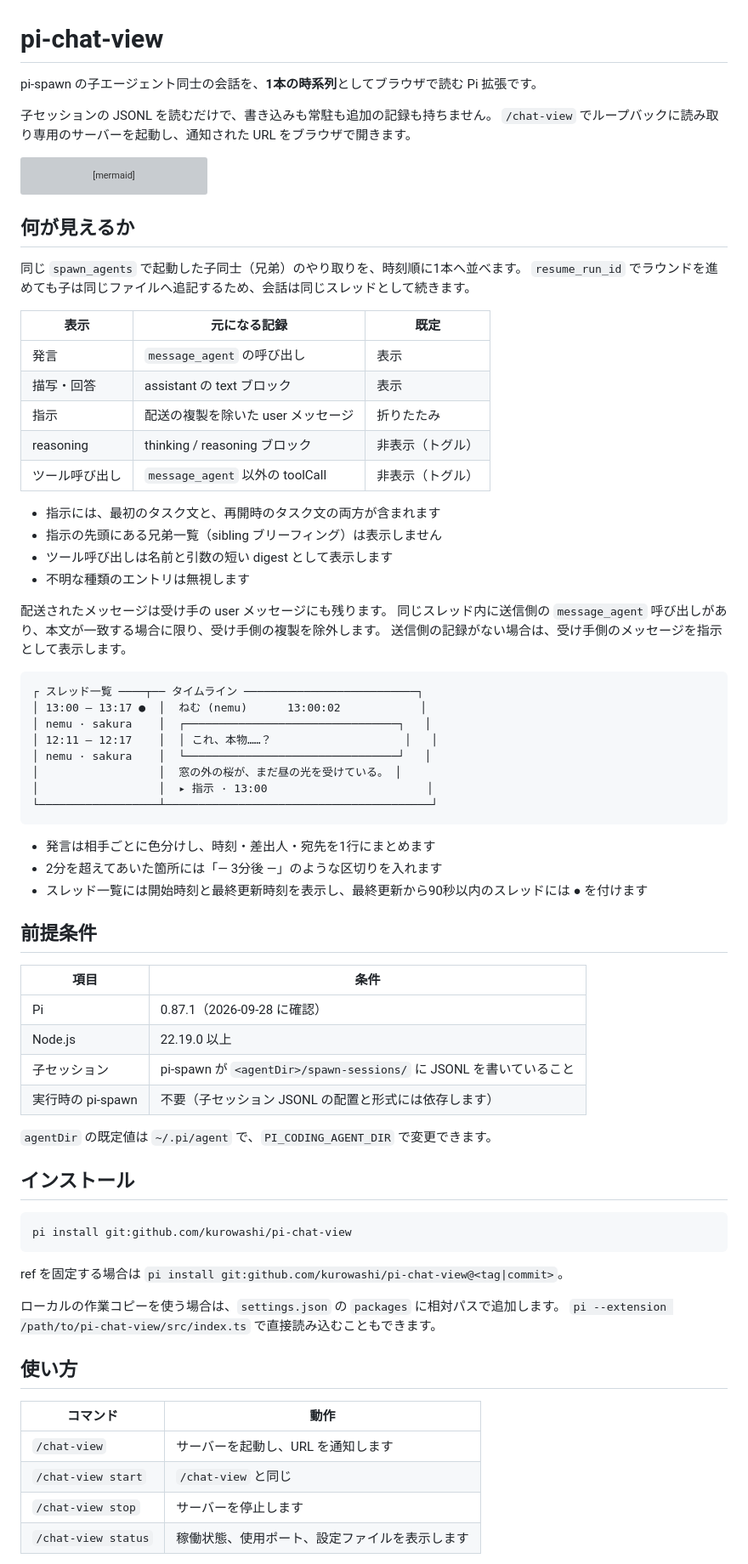
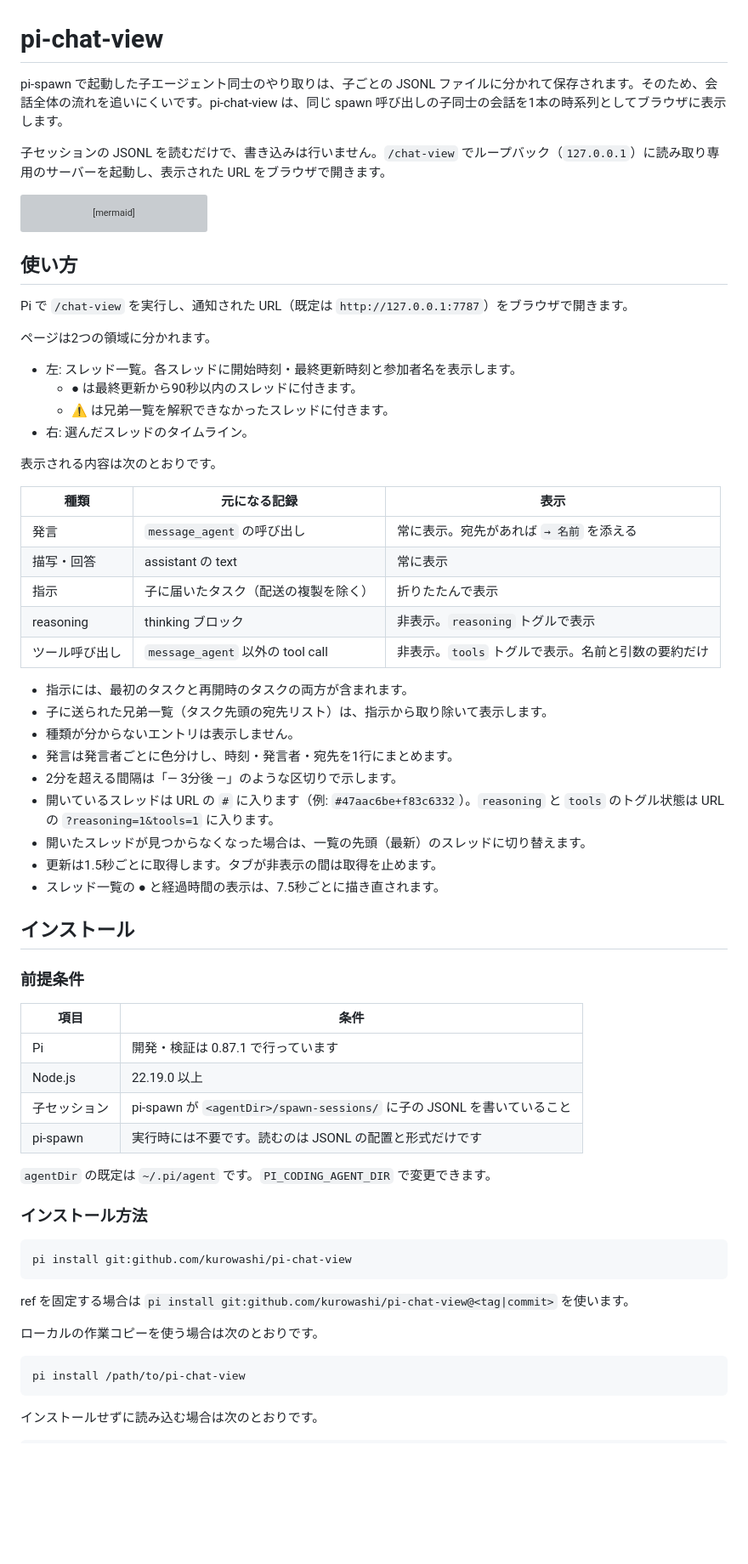
Before and after one commit to kurowashi/pi-chat-view, a Markdown page: README.md, the part around one of its changes. Shown at 85% size. Rendered like a GitHub page; blank space fills up the shorter version; grey boxes are pictures that could not be loaded.

Commit message:
Rewrite README for users and move development notes to AGENTS

````diff
--- a/README.md
+++ b/README.md
@@ -1,9 +1,8 @@
 # pi-chat-view
 
-pi-spawn の子エージェント同士の会話を、**1本の時系列**としてブラウザで読む Pi 拡張です。
+pi-spawn で起動した子エージェント同士のやり取りは、子ごとの JSONL ファイルに分かれて保存されます。そのため、会話全体の流れを追いにくいです。pi-chat-view は、同じ spawn 呼び出しの子同士の会話を1本の時系列としてブラウザに表示します。
 
-子セッションの JSONL を読むだけで、書き込みも常駐も追加の記録も持ちません。
-`/chat-view` でループバックに読み取り専用のサーバーを起動し、通知された URL をブラウザで開きます。
+子セッションの JSONL を読むだけで、書き込みは行いません。`/chat-view` でループバック（`127.0.0.1`）に読み取り専用のサーバーを起動し、表示された URL をブラウザで開きます。
 
 ```mermaid
 flowchart LR
@@ -15,71 +14,63 @@ flowchart LR
   V -->|"HTTP 127.0.0.1"| W["ブラウザ"]
 ```
 
-## 何が見えるか
+## 使い方
 
-同じ `spawn_agents` で起動した子同士（兄弟）のやり取りを、時刻順に1本へ並べます。
-`resume_run_id` でラウンドを進めても子は同じファイルへ追記するため、会話は同じスレッドとして続きます。
+Pi で `/chat-view` を実行し、通知された URL（既定は `http://127.0.0.1:7787`）をブラウザで開きます。
 
-| 表示 | 元になる記録 | 既定 |
+ページは2つの領域に分かれます。
+
+- 左: スレッド一覧。各スレッドに開始時刻・最終更新時刻と参加者名を表示します。
+  - ● は最終更新から90秒以内のスレッドに付きます。
+  - ⚠ は兄弟一覧を解釈できなかったスレッドに付きます。
+- 右: 選んだスレッドのタイムライン。
+
+表示される内容は次のとおりです。
+
+| 種類 | 元になる記録 | 表示 |
 |---|---|---|
-| 発言 | `message_agent` の呼び出し | 表示 |
-| 描写・回答 | assistant の text ブロック | 表示 |
-| 指示 | 配送の複製を除いた user メッセージ | 折りたたみ |
-| reasoning | thinking / reasoning ブロック | 非表示（トグル） |
-| ツール呼び出し | `message_agent` 以外の toolCall | 非表示（トグル） |
+| 発言 | `message_agent` の呼び出し | 常に表示。宛先があれば `→ 名前` を添える |
+| 描写・回答 | assistant の text | 常に表示 |
+| 指示 | 子に届いたタスク（配送の複製を除く） | 折りたたんで表示 |
+| reasoning | thinking ブロック | 非表示。`reasoning` トグルで表示 |
+| ツール呼び出し | `message_agent` 以外の tool call | 非表示。`tools` トグルで表示。名前と引数の要約だけ |
 
-- 指示には、最初のタスク文と、再開時のタスク文の両方が含まれます
-- 指示の先頭にある兄弟一覧（sibling ブリーフィング）は表示しません
-- ツール呼び出しは名前と引数の短い digest として表示します
-- 不明な種類のエントリは無視します
+- 指示には、最初のタスクと再開時のタスクの両方が含まれます。
+- 子に送られた兄弟一覧（タスク先頭の宛先リスト）は、指示から取り除いて表示します。
+- 種類が分からないエントリは表示しません。
+- 発言は発言者ごとに色分けし、時刻・発言者・宛先を1行にまとめます。
+- 2分を超える間隔は「— 3分後 —」のような区切りで示します。
+- 開いているスレッドは URL の `#` に入ります（例: `#47aac6be+f83c6332`）。`reasoning` と `tools` のトグル状態は URL の `?reasoning=1&tools=1` に入ります。
+- 開いたスレッドが見つからなくなった場合は、一覧の先頭（最新）のスレッドに切り替えます。
+- 更新は1.5秒ごとに取得します。タブが非表示の間は取得を止めます。
+- スレッド一覧の ● と経過時間の表示は、7.5秒ごとに描き直されます。
 
-配送されたメッセージは受け手の user メッセージにも残ります。
-同じスレッド内に送信側の `message_agent` 呼び出しがあり、本文が一致する場合に限り、受け手側の複製を除外します。
-送信側の記録がない場合は、受け手側のメッセージを指示として表示します。
+## インストール
 
-```
-┌ スレッド一覧 ────┬── タイムライン ──────────────────────────┐
-│ 13:00 – 13:17 ●  │  ねむ (nemu)      13:00:02            │
-│ nemu · sakura    │  ┌────────────────────────────────┐   │
-│ 12:11 – 12:17    │  │ これ、本物……？                    │   │
-│ nemu · sakura    │  └────────────────────────────────┘   │
-│                  │  窓の外の桜が、まだ昼の光を受けている。 │
-│                  │  ▸ 指示 · 13:00                        │
-└──────────────────┴────────────────────────────────────────┘
-```
-
-- 発言は相手ごとに色分けし、時刻・差出人・宛先を1行にまとめます
-- 2分を超えてあいた箇所には「— 3分後 —」のような区切りを入れます
-- スレッド一覧には開始時刻と最終更新時刻を表示し、最終更新から90秒以内のスレッドには ● を付けます
-
-## 前提条件
+### 前提条件
 
 | 項目 | 条件 |
 |---|---|
-| Pi | 0.87.1（2026-09-28 に確認） |
+| Pi | 開発・検証は 0.87.1 で行っています |
 | Node.js | 22.19.0 以上 |
-| 子セッション | pi-spawn が `<agentDir>/spawn-sessions/` に JSONL を書いていること |
-| 実行時の pi-spawn | 不要（子セッション JSONL の配置と形式には依存します） |
+| 子セッション | pi-spawn が `<agentDir>/spawn-sessions/` に子の JSONL を書いていること |
+| pi-spawn | 実行時には不要です。読むのは JSONL の配置と形式だけです |
 
-`agentDir` の既定値は `~/.pi/agent` で、`PI_CODING_AGENT_DIR` で変更できます。
+`agentDir` の既定は `~/.pi/agent` です。`PI_CODING_AGENT_DIR` で変更できます。
 
-## インストール
+### インストール方法
 
 ```bash
 pi install git:github.com/kurowashi/pi-chat-view
 ```
 
-ref を固定する場合は `pi install git:github.com/kurowashi/pi-chat-view@<tag|commit>`。
+ref を固定する場合は `pi install git:github.com/kurowashi/pi-chat-view@<tag|commit>` を使います。
 
-ローカルの作業コピーを使う場合は、`settings.json` の `packages` に相対パスで追加します。
-`pi --extension /path/to/pi-chat-view/src/index.ts` で直接読み込むこともできます。
+ローカルの作業コピーを使う場合は次のとおりです。
 
-## 使い方
+```bash
+pi install /path/to/pi-chat-view
+```
 
-| コマンド | 動作 |
-|---|---|
-| `/chat-view` | サーバーを起動し、URL を通知します |
-| `/chat-view start` | `/chat-view` と同じ |
-| `/chat-view stop` | サーバーを停止します |
-| `/chat-view status` | 稼働状態、使用ポート、設定ファイルを表示します |
+インストールせずに読み込む場合は次のとおりです。
 
````
Also changed, not shown: other parts of README.md (+59 -76 lines), AGENTS.md (+10 -0 lines).
